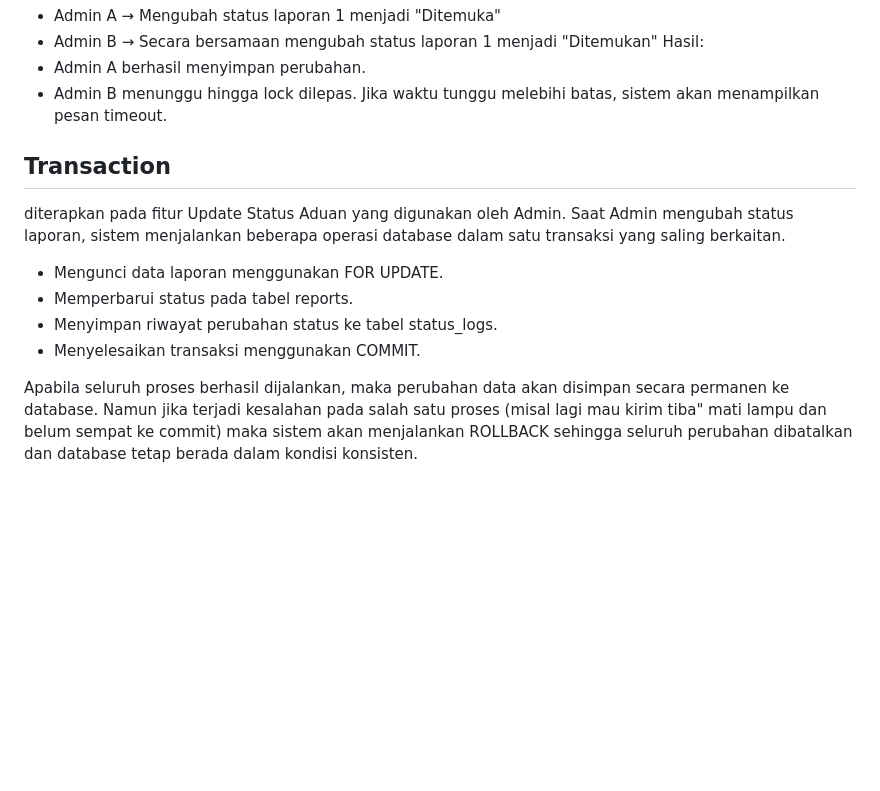
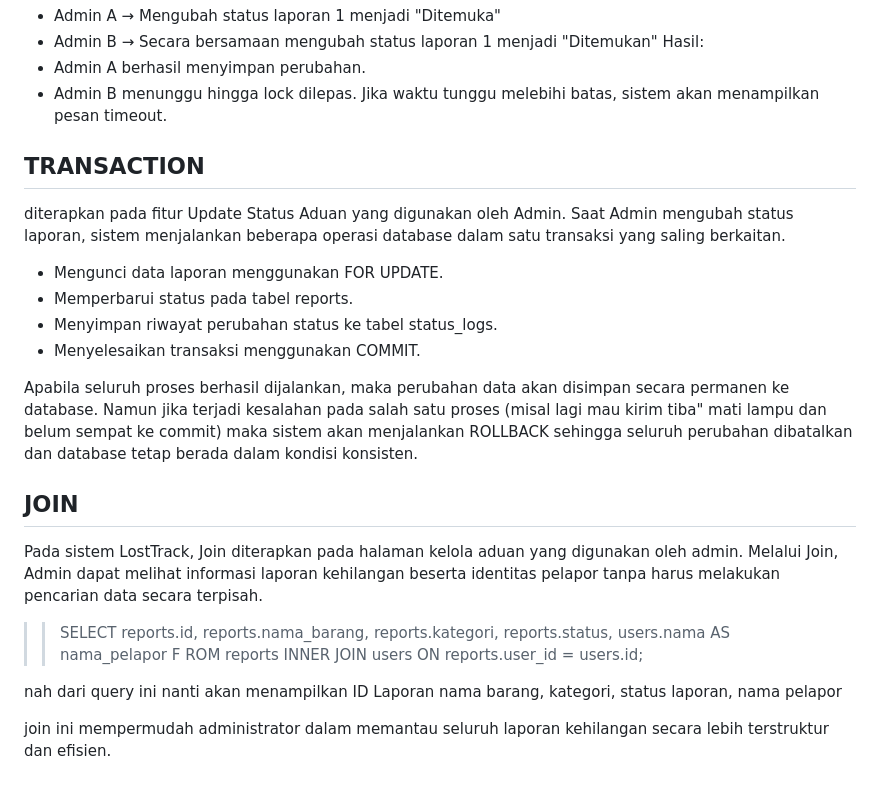
Before and after one commit to annisasyifahakim13/PDT, a Markdown page: README.md, the part around the change. Rendered like a GitHub page; blank space fills up the shorter version.

Commit message:
updatee yaw

```diff
--- a/README.md
+++ b/README.md
@@ -124,7 +124,7 @@ Hasil:
 - Admin B menunggu hingga lock dilepas.
 Jika waktu tunggu melebihi batas, sistem akan menampilkan pesan timeout.
 
-## Transaction
+## TRANSACTION
 diterapkan pada fitur Update Status Aduan yang digunakan oleh Admin.
 Saat Admin mengubah status laporan, sistem menjalankan beberapa operasi database dalam satu transaksi yang saling berkaitan.
 - Mengunci data laporan menggunakan FOR UPDATE.
@@ -133,3 +133,19 @@ Saat Admin mengubah status laporan, sistem menjalankan beberapa operasi database
 - Menyelesaikan transaksi menggunakan COMMIT.
 
 Apabila seluruh proses berhasil dijalankan, maka perubahan data akan disimpan secara permanen ke database. Namun jika terjadi kesalahan pada salah satu proses (misal lagi mau kirim tiba" mati lampu dan belum sempat ke commit) maka sistem akan menjalankan ROLLBACK sehingga seluruh perubahan dibatalkan dan database tetap berada dalam kondisi konsisten.
+
+## JOIN
+Pada sistem LostTrack, Join diterapkan pada halaman kelola aduan yang digunakan oleh admin. Melalui Join, Admin dapat melihat informasi laporan kehilangan beserta identitas pelapor tanpa harus melakukan pencarian data secara terpisah.
+>>SELECT reports.id,
+> >reports.nama_barang,
+> >reports.kategori,
+> >reports.status,
+> >users.nama AS nama_pelapor F
+> >ROM reports
+> >INNER JOIN users
+> >ON reports.user_id = users.id;
+
+nah dari query ini nanti akan menampilkan ID Laporan
+nama barang, kategori, status laporan, nama pelapor
+
+join ini mempermudah administrator dalam memantau seluruh laporan kehilangan secara lebih terstruktur dan efisien.
```
